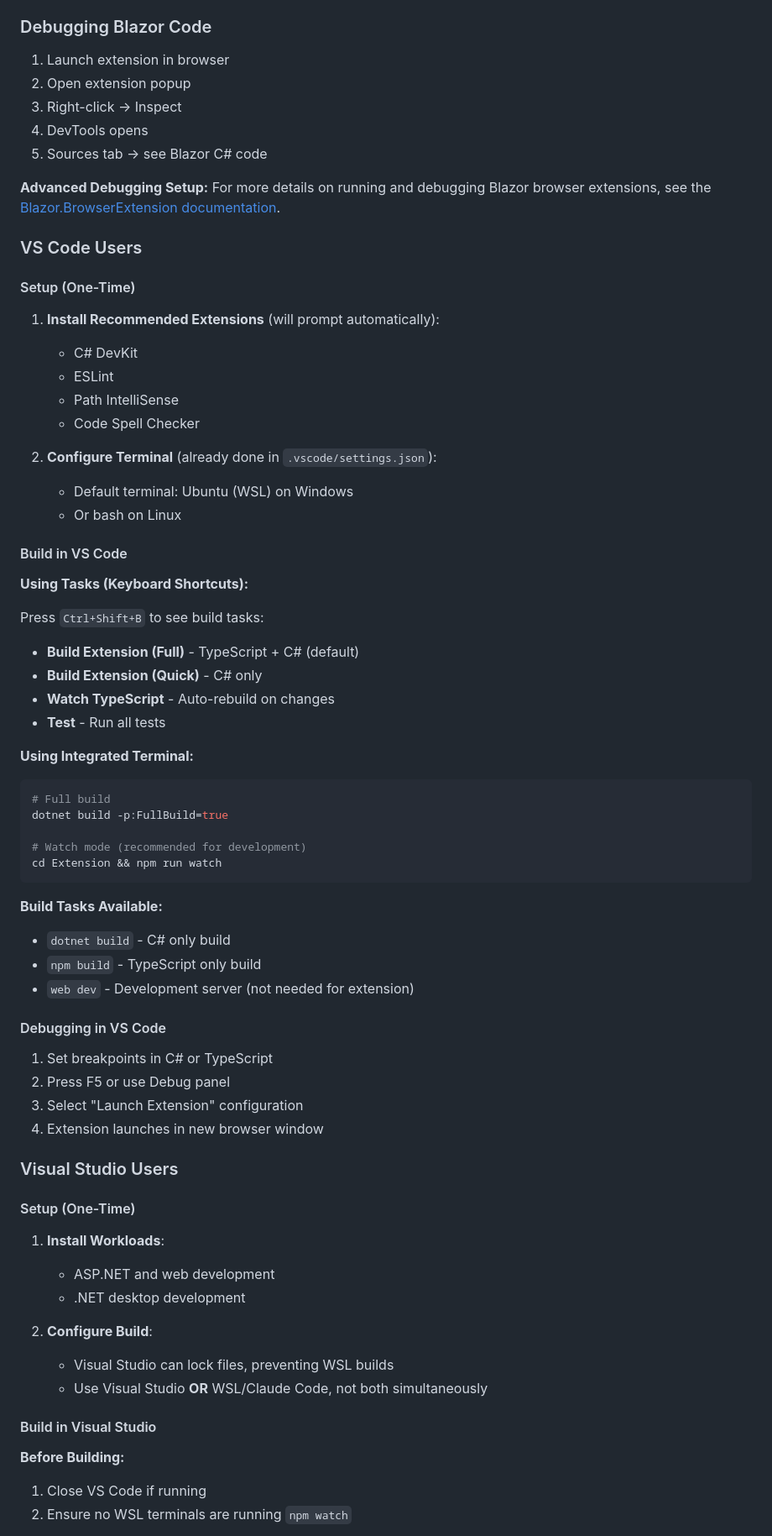
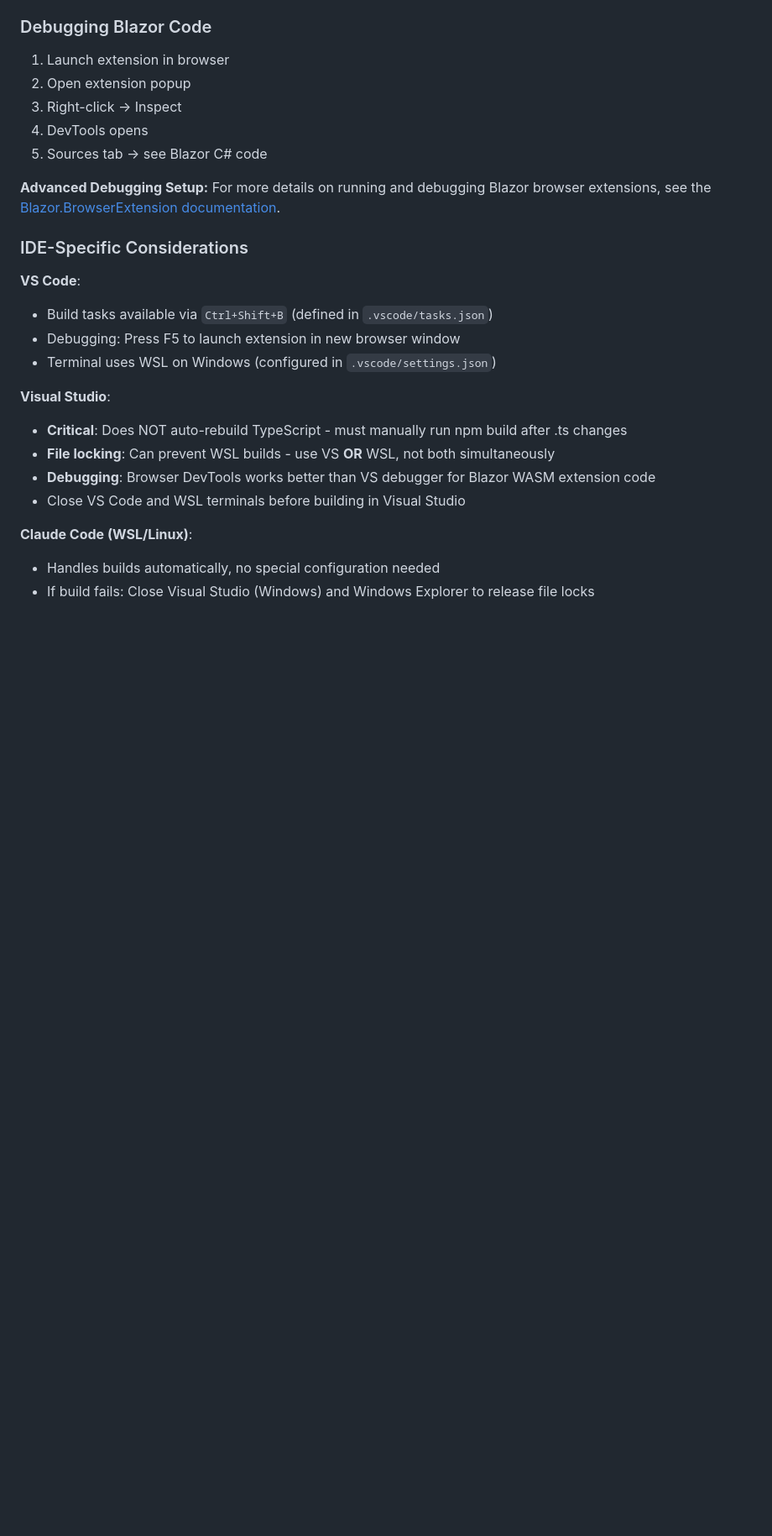
Before and after one commit to KERIAuth/keriauth-blazor-wasm, a Markdown page: CLAUDE.md, the part around one of its changes. Shown at 84% size. Rendered like a GitHub page; blank space fills up the shorter version.

Commit message:
CLAUDE.md build troubleshooting

````diff
--- a/CLAUDE.md
+++ b/CLAUDE.md
@@ -1092,67 +1044,20 @@ dotnet build /p:BuildingProject=true
 **Advanced Debugging Setup:**
 For more details on running and debugging Blazor browser extensions, see the [Blazor.BrowserExtension documentation](https://mingyaulee.github.io/Blazor.BrowserExtension/running-and-debugging).
 
-### VS Code Users
+### IDE-Specific Considerations
 
-#### Setup (One-Time)
+**VS Code**:
+- Build tasks available via `Ctrl+Shift+B` (defined in `.vscode/tasks.json`)
+- Debugging: Press F5 to launch extension in new browser window
+- Terminal uses WSL on Windows (configured in `.vscode/settings.json`)
 
-1. **Install Recommended Extensions** (will prompt automatically):
-   - C# DevKit
-   - ESLint
-   - Path IntelliSense
-   - Code Spell Checker
+**Visual Studio**:
+- **Critical**: Does NOT auto-rebuild TypeScript - must manually run npm build after .ts changes
+- **File locking**: Can prevent WSL builds - use VS **OR** WSL, not both simultaneously
+- **Debugging**: Browser DevTools works better than VS debugger for Blazor WASM extension code
+- Close VS Code and WSL terminals before building in Visual Studio
 
-2. **Configure Terminal** (already done in `.vscode/settings.json`):
-   - Default terminal: Ubuntu (WSL) on Windows
-   - Or bash on Linux
+**Claude Code (WSL/Linux)**:
+- Handles builds automatically, no special configuration needed
+- If build fails: Close Visual Studio (Windows) and Windows Explorer to release file locks
 
-#### Build in VS Code
-
-**Using Tasks (Keyboard Shortcuts):**
-
-Press `Ctrl+Shift+B` to see build tasks:
-- **Build Extension (Full)** - TypeScript + C# (default)
-- **Build Extension (Quick)** - C# only
-- **Watch TypeScript** - Auto-rebuild on changes
-- **Test** - Run all tests
-
-**Using Integrated Terminal:**
-
-```bash
-# Full build
-dotnet build -p:FullBuild=true
-
-# Watch mode (recommended for development)
-cd Extension && npm run watch
-```
-
-**Build Tasks Available:**
-- `dotnet build` - C# only build
-- `npm build` - TypeScript only build
-- `web dev` - Development server (not needed for extension)
-
-#### Debugging in VS Code
-
-1. Set breakpoints in C# or TypeScript
-2. Press F5 or use Debug panel
-3. Select "Launch Extension" configuration
-4. Extension launches in new browser window
-
-### Visual Studio Users
-
-#### Setup (One-Time)
-
-1. **Install Workloads**:
-   - ASP.NET and web development
-   - .NET desktop development
-
-2. **Configure Build**:
-   - Visual Studio can lock files, preventing WSL builds
-   - Use Visual Studio **OR** WSL/Claude Code, not both simultaneously
-
-#### Build in Visual Studio
-
-**Before Building:**
-1. Close VS Code if running
-2. Ensure no WSL terminals are running `npm watch`
-
````
Also changed, not shown: other parts of CLAUDE.md (+31 -136 lines).
